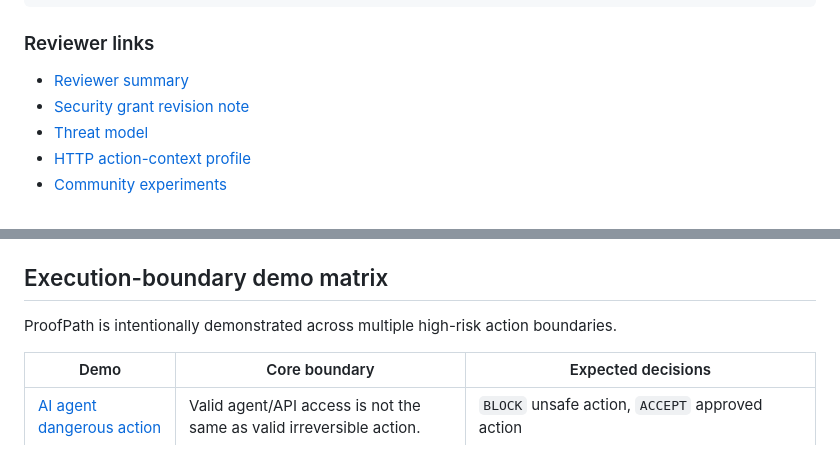
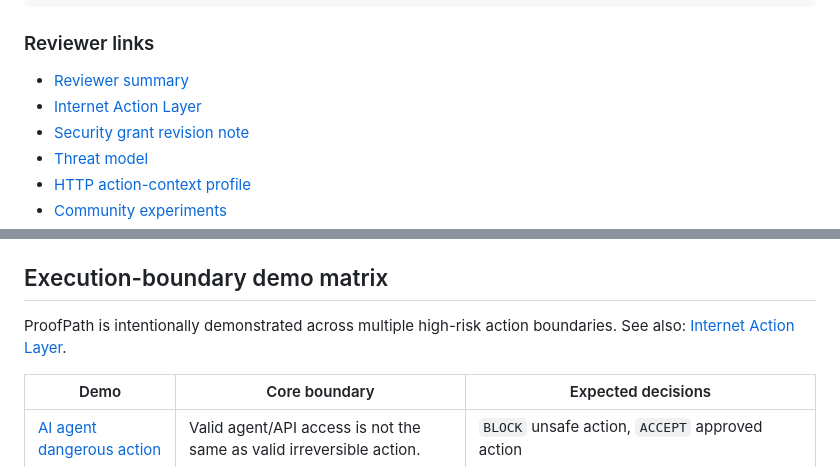
Before and after one commit to safal207/ProofPath, a Markdown page: README.md, 2 parts joined by grey strips. Rendered like a GitHub page.

Commit message:
docs: link internet action layer from README

```diff
--- a/README.md
+++ b/README.md
@@ -70,6 +70,7 @@ BLOCK:
 ### Reviewer links
 
 - [Reviewer summary](docs/reviewer-summary.md)
+- [Internet Action Layer](docs/internet-action-layer.md)
 - [Security grant revision note](docs/grant-updates/security-grant-revision-proofpath-update.md)
 - [Threat model](specs/threat-model.md)
 - [HTTP action-context profile](specs/proofpath-http-profile-v0.1.md)
@@ -106,7 +107,7 @@ See:
 
 ## Execution-boundary demo matrix
 
-ProofPath is intentionally demonstrated across multiple high-risk action boundaries.
+ProofPath is intentionally demonstrated across multiple high-risk action boundaries. See also: [Internet Action Layer](docs/internet-action-layer.md).
 
 | Demo | Core boundary | Expected decisions |
 | --- | --- | --- |
```
